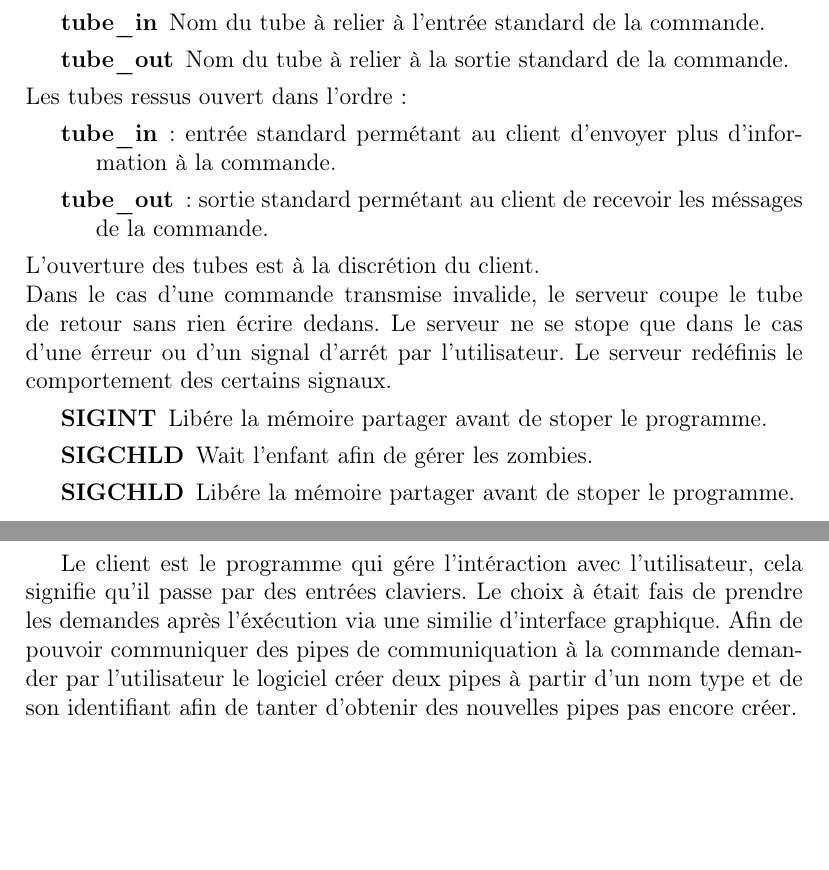
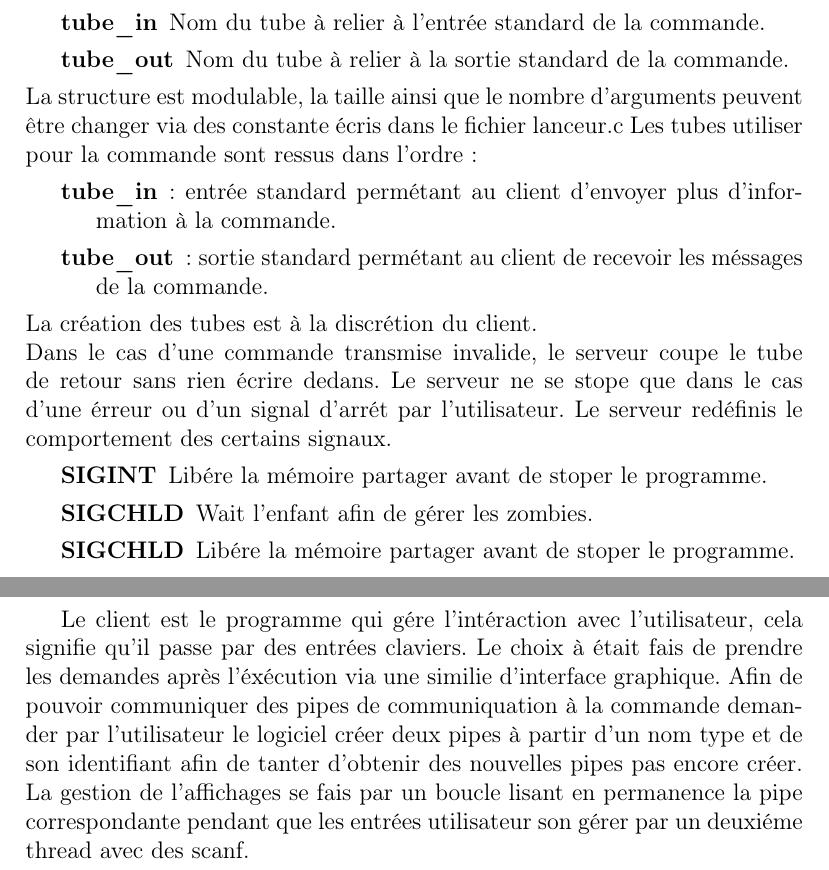
Before and after one commit to pimani/ProjetSys, a LaTeX document (doc.tex): two parts of pages 5 and 6 of 6, joined at a grey line, cut so that both start at the same text, the shorter picture padded with empty space. Compiled offline with pdfLaTeX.

Commit message:
Add files via upload

```diff
--- a/doc.tex
+++ b/doc.tex
@@ -64,12 +64,13 @@
         \item [tube\_in] Nom du tube à relier à l'entrée standard de la commande.
         \item [tube\_out] Nom du tube à relier à la sortie standard de la commande.
     \end{description}
-    Les tubes ressus ouvert dans l'ordre :
+    La structure est modulable, la taille ainsi que le nombre d'arguments peuvent être changer via des constante écris dans le fichier lanceur.c
+    Les tubes utiliser pour la commande sont ressus dans l'ordre :
     \begin{description}
         \item [tube\_in]  : entrée standard permétant au client d'envoyer plus d'information à la commande.
         \item [tube\_out] : sortie standard permétant au client de recevoir les méssages de la commande.
     \end{description}
-    L'ouverture des tubes est à la discrétion du client.\\
+    La création des tubes est à la discrétion du client.\\
     Dans le cas d'une commande transmise invalide, le serveur coupe le tube de retour sans rien écrire dedans.
     Le serveur ne se stope que dans le cas d'une érreur ou d'un signal d'arrét par l'utilisateur.
     Le serveur redéfinis le comportement des certains signaux.
@@ -82,6 +83,6 @@
 \section{Client}
     Le client est le programme qui gére l'intéraction avec l'utilisateur, cela signifie qu'il passe par des entrées claviers.
     Le choix à était fais de prendre les demandes après l'éxécution via une similie d'interface graphique.
-    Afin de pouvoir communiquer des pipes de communiquation à la commande demander par l'utilisateur le logiciel créer deux pipes à partir d'un nom
-    type et de son identifiant afin de tanter d'obtenir des nouvelles pipes pas encore créer.
+    Afin de pouvoir communiquer des pipes de communiquation à la commande demander par l'utilisateur le logiciel créer deux pipes à partir d'un nom type et de son identifiant afin de tanter d'obtenir des nouvelles pipes pas encore créer.
+    La gestion de l'affichages se fais par un boucle lisant en permanence la pipe correspondante pendant que les entrées utilisateur son gérer par un deuxiéme thread avec des scanf.
 \end{document}
```
Also changed, not shown: manuel.tex (+4 -3 lines), doc.pdf, manuel.pdf, doc.tex (4 more changed lines).
